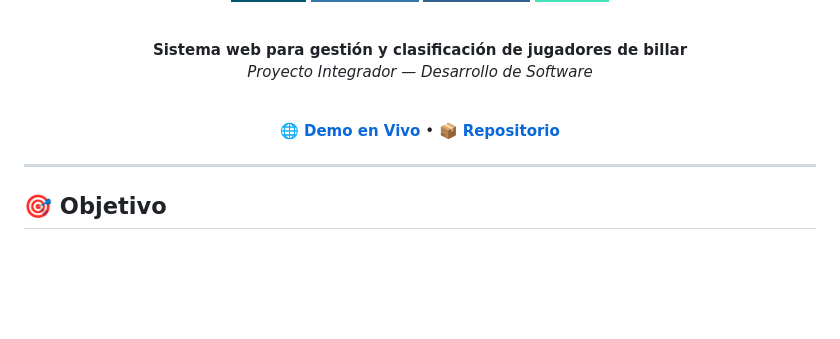
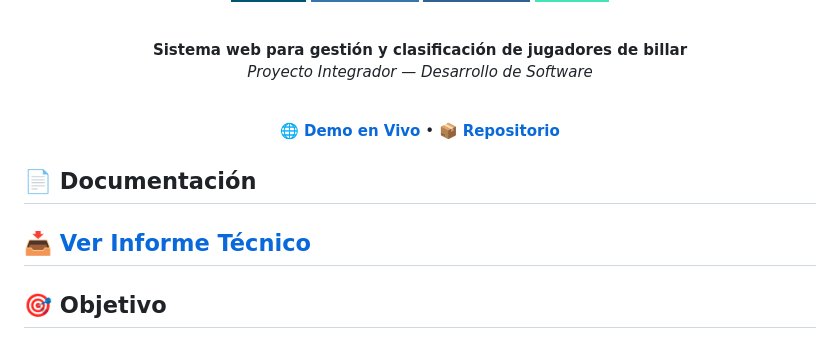
Before and after one commit to maperez98/billar-ranking-api, a Markdown page: README.md, the part around the change. GitHub-like rendering; badges without logos; blank space fills up the shorter version.

Commit message:
Documento Tecnico

```diff
--- a/README.md
+++ b/README.md
@@ -17,6 +17,9 @@
 
 </div>
 
+## 📄 Documentación
+
+[📥 Ver Informe Técnico](docs/informe_tecnico_billar-ranking.pdf)
 ---
 
 ## 🎯 Objetivo
```
